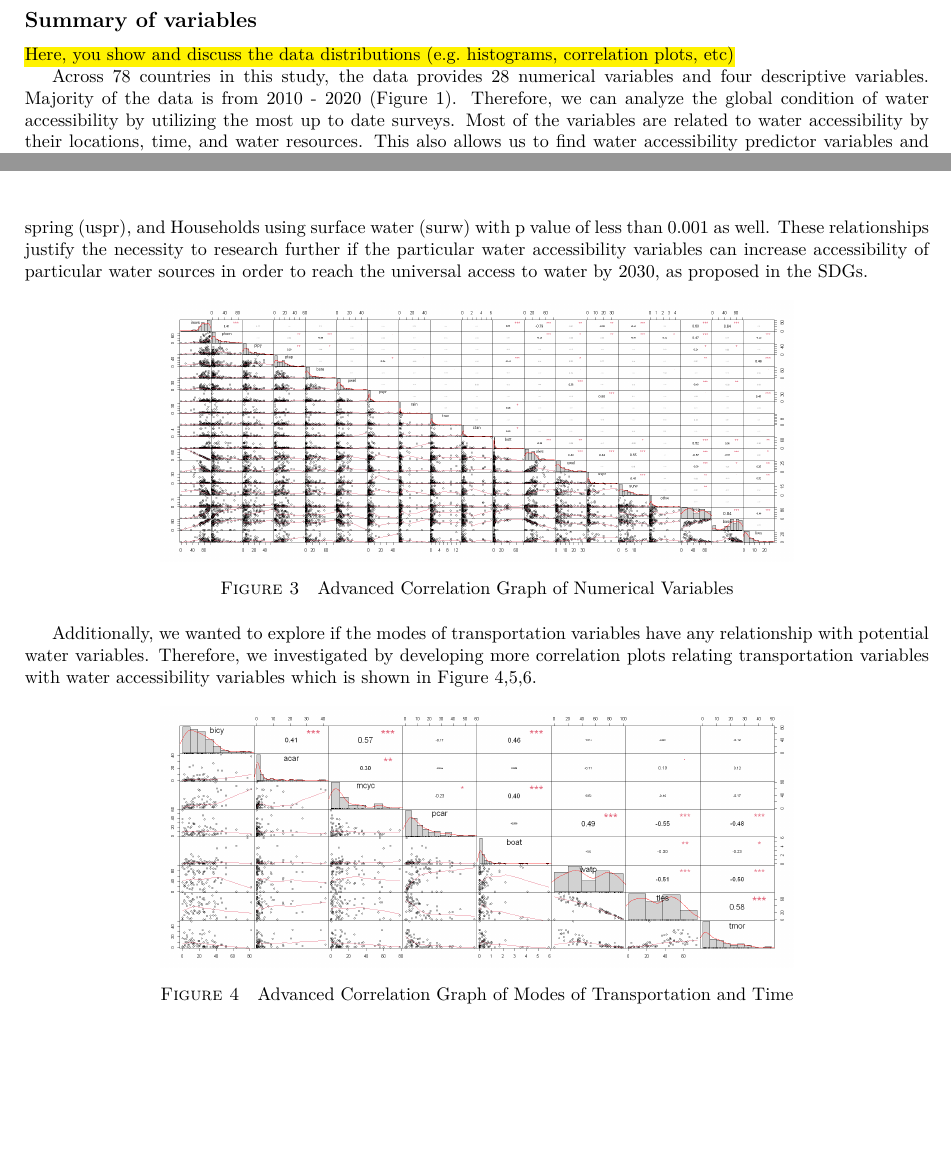
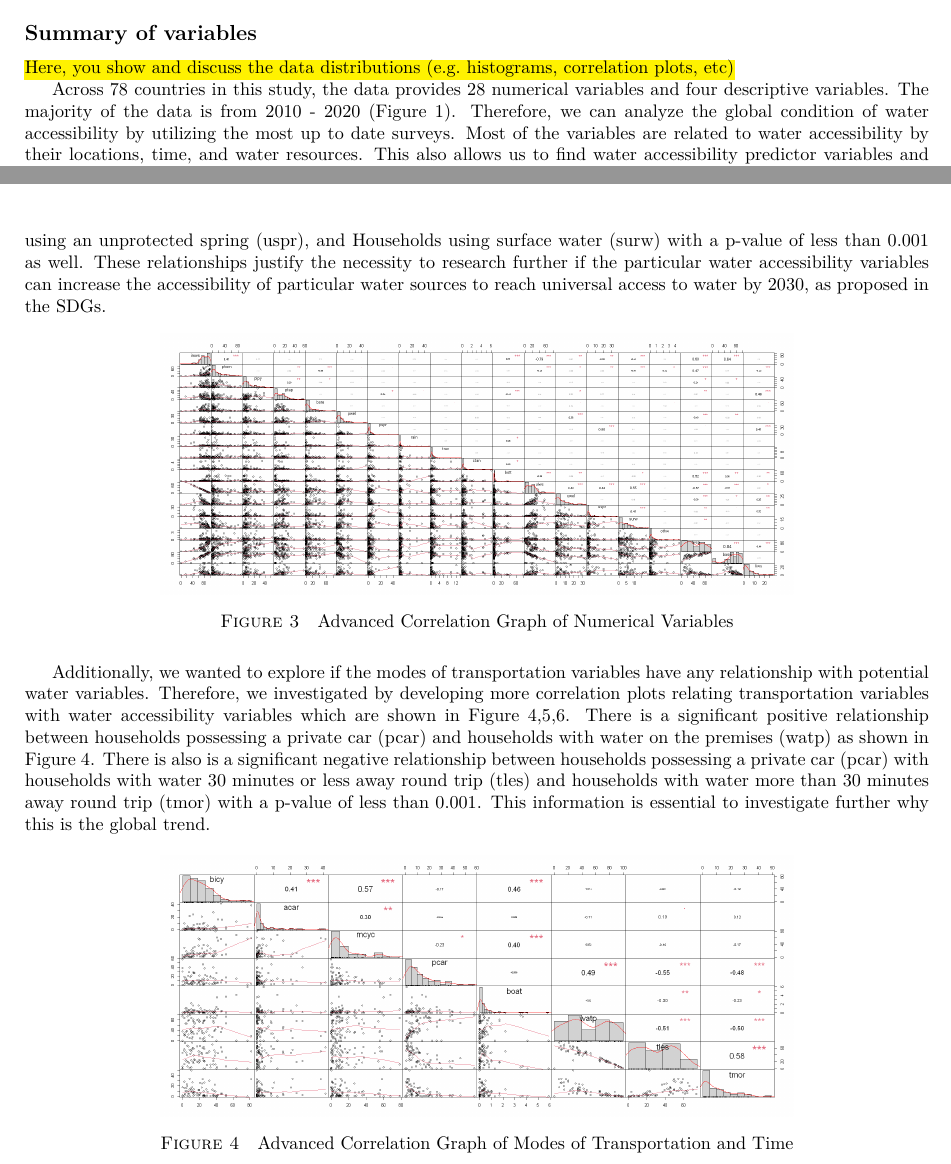
Before and after one commit to narslab/water-accessibility, a LaTeX document (docs/manuscript/manuscript.tex): two parts of pages 6 and 7 of 11, joined at a grey line, cut so that both start at the same text, the shorter picture padded with empty space. Compiled offline with pdfLaTeX.

Commit message:
Explanation of figure 4.

```diff
--- a/docs/manuscript/manuscript.tex
+++ b/docs/manuscript/manuscript.tex
@@ -547,7 +547,7 @@ Lastly, we developed a horizontal dendrogram using R focusing on Ward.D2 methodo
 \subsection*{Summary of variables}
 \hl{Here, you show and discuss the data distributions (e.g. histograms, correlation plots, etc)}
 
-Across 78 countries in this study, the data provides 28 numerical variables and four descriptive variables. Majority of the data is from 2010 - 2020 (Figure 1). Therefore, we can analyze the global condition of water accessibility by utilizing the most up to date surveys. Most of the variables are related to water accessibility by their locations, time, and water resources. This also allows us to find water accessibility predictor variables and new clustering graphs.
+Across 78 countries in this study, the data provides 28 numerical variables and four descriptive variables. The majority of the data is from 2010 - 2020 (Figure 1). Therefore, we can analyze the global condition of water accessibility by utilizing the most up to date surveys. Most of the variables are related to water accessibility by their locations, time, and water resources. This also allows us to find water accessibility predictor variables and new clustering graphs.
 
 \begin{figure}[h!]
   \centering
@@ -564,7 +564,7 @@ First, we developed a correlation chart to quickly analyze if there is any great
   \caption{Correlation Graph of Numerical Variables}
   \label{fig:year}
 \end{figure}
-As we continued to study further upon the correlations of the variables, we used more advanced correlation graphs to determined their p value and to see relationship between different categorical variables is shown in Figure 3, which again indicates greater detailed comparison between the variables. Households with improved water source on the premises (iwsp) has strong relationship with  households with basic water service (basw) of .84 and p value of less than 0.001. Also, we learned and discovered that Households using an unimproved water source (uiws) have a positive relationship with Households using an unprotected well water (uwel), Households using an unprotected spring (uspr), and Households using surface water (surw) with p value of less than 0.001 as well. These relationships justify the necessity to research further if the particular water accessibility variables can increase accessibility of particular water sources in order to reach the universal access to water by 2030, as proposed in the SDGs.
+As we continued to study further upon the correlations of the variables, we used more advanced correlation graphs to determined their p-value, and to see a relationship between different categorical variables is shown in Figure 3, which again indicates a greater detailed comparison between the variables. Households with an improved water source on the premises (iwsp) have a strong relationship with households with basic water service (basw) of .84 and a p-value of less than 0.001. Also, we learned and discovered that Households using an unimproved water source (uiws) have a positive relationship with Households using unprotected well water (uwel), Households using an unprotected spring (uspr), and Households using surface water (surw) with a p-value of less than 0.001 as well. These relationships justify the necessity to research further if the particular water accessibility variables can increase the accessibility of particular water sources to reach universal access to water by 2030, as proposed in the SDGs.
 
 
 
@@ -574,7 +574,8 @@ As we continued to study further upon the correlations of the variables, we used
   \caption{Advanced Correlation Graph of Numerical Variables}
   \label{fig:year}
 \end{figure}
-Additionally, we wanted to explore if the modes of transportation variables have any relationship with potential water variables. Therefore, we investigated by developing more correlation plots relating transportation variables with water accessibility variables which is shown in Figure 4,5,6.
+Additionally, we wanted to explore if the modes of transportation variables have any relationship with potential water variables. Therefore, we investigated by developing more correlation plots relating transportation variables with water accessibility variables which are shown in Figure 4,5,6. There is a significant positive relationship between households possessing a private car (pcar) and households with water on the premises (watp) as shown in Figure 4. There is also is a significant negative relationship between households possessing a private car (pcar) with households with water 30 minutes or less away round trip (tles) and households with water more than 30 minutes away round trip (tmor) with a p-value of less than 0.001. This information is essential to investigate further why this is the global trend.
+
 
 \begin{figure}[h!]
   \centering
```
Also changed, not shown: docs/manuscript/manuscript.tex (2 more changed lines).
